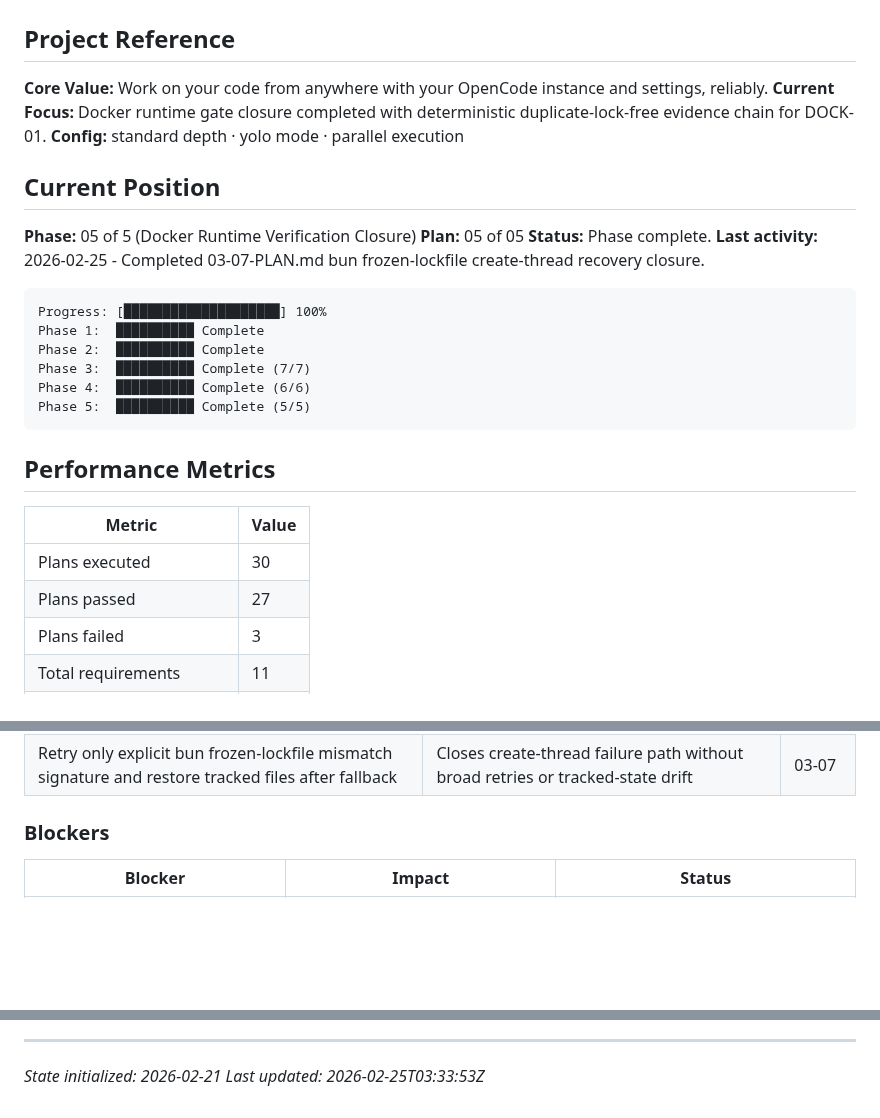
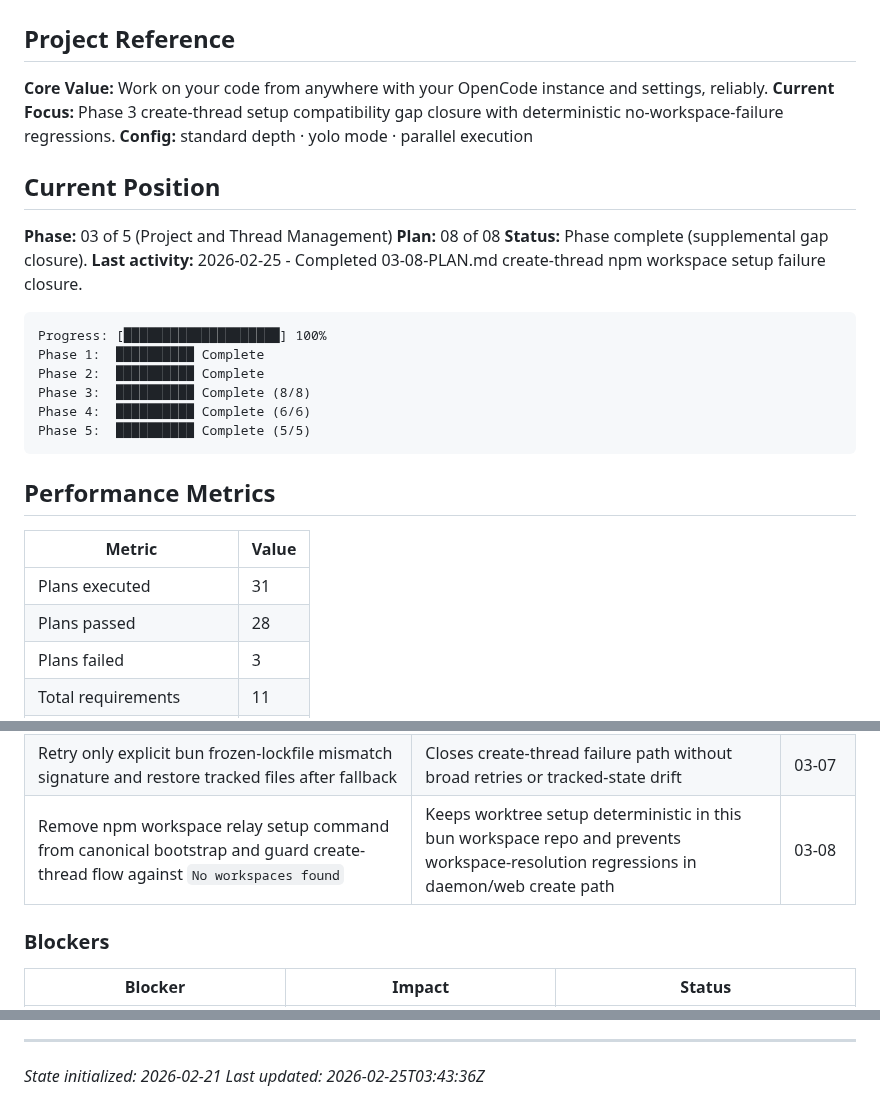
Before and after one commit to oisincoveney/oisin-ui, a Markdown page: .planning/STATE.md, 3 parts joined by grey strips. Drawn GitHub-style; blank space fills up the shorter version.

Commit message:
docs(03-08): complete create-thread setup compatibility plan
Tasks completed: 2/2
- Remove npm-workspace-incompatible setup step from canonical worktree bootstrap
- Add regression coverage for the No workspaces found create-thread failure mode

SUMMARY: .planning/phases/03-project-and-thread-management/03-project-and-thread-management-08-SUMMARY.md

````diff
--- a/.planning/STATE.md
+++ b/.planning/STATE.md
@@ -3,21 +3,21 @@
 ## Project Reference
 
 **Core Value:** Work on your code from anywhere with your OpenCode instance and settings, reliably.
-**Current Focus:** Docker runtime gate closure completed with deterministic duplicate-lock-free evidence chain for DOCK-01.
+**Current Focus:** Phase 3 create-thread setup compatibility gap closure with deterministic no-workspace-failure regressions.
 **Config:** standard depth · yolo mode · parallel execution
 
 ## Current Position
 
-**Phase:** 05 of 5 (Docker Runtime Verification Closure)
-**Plan:** 05 of 05
-**Status:** Phase complete.
-**Last activity:** 2026-02-25 - Completed 03-07-PLAN.md bun frozen-lockfile create-thread recovery closure.
+**Phase:** 03 of 5 (Project and Thread Management)
+**Plan:** 08 of 08
+**Status:** Phase complete (supplemental gap closure).
+**Last activity:** 2026-02-25 - Completed 03-08-PLAN.md create-thread npm workspace setup failure closure.
 
 ```
 Progress: [████████████████████] 100%
 Phase 1:  ██████████ Complete
 Phase 2:  ██████████ Complete
-Phase 3:  ██████████ Complete (7/7)
+Phase 3:  ██████████ Complete (8/8)
 Phase 4:  ██████████ Complete (6/6)
 Phase 5:  ██████████ Complete (5/5)
 ```
@@ -26,8 +26,8 @@ Phase 5:  ██████████ Complete (5/5)
 
 | Metric                 | Value |
 | ---------------------- | ----- |
-| Plans executed         | 30    |
-| Plans passed           | 27    |
+| Plans executed         | 31    |
+| Plans passed           | 28    |
 | Plans failed           | 3     |
 | Total requirements     | 11    |
 | Requirements complete  | 11    |
@@ -89,6 +89,7 @@ Phase 5:  ██████████ Complete (5/5)
 | Use bun install --frozen-lockfile as canonical worktree bootstrap command for this repo runtime | Aligns thread bootstrap with bun.lock strategy and removes npm lockfile dependency from create-thread flow | 03-06 |
 | Seed bun-lockfile runtime fixtures with local file dependency plus node_modules ignore | Keeps frozen-lockfile create-thread regressions deterministic and preserves delete-flow cleanliness in web e2e | 03-06 |
 | Retry only explicit bun frozen-lockfile mismatch signature and restore tracked files after fallback | Closes create-thread failure path without broad retries or tracked-state drift | 03-07 |
+| Remove npm workspace relay setup command from canonical bootstrap and guard create-thread flow against `No workspaces found` | Keeps worktree setup deterministic in this bun workspace repo and prevents workspace-resolution regressions in daemon/web create path | 03-08 |
 
 ### Blockers
 
@@ -107,4 +108,4 @@ Phase 5:  ██████████ Complete (5/5)
 ---
 
 _State initialized: 2026-02-21_
-_Last updated: 2026-02-25T03:33:53Z_
+_Last updated: 2026-02-25T03:43:36Z_
````
Also changed, not shown: other parts of .planning/STATE.md (+2 -2 lines), 1 other file.
